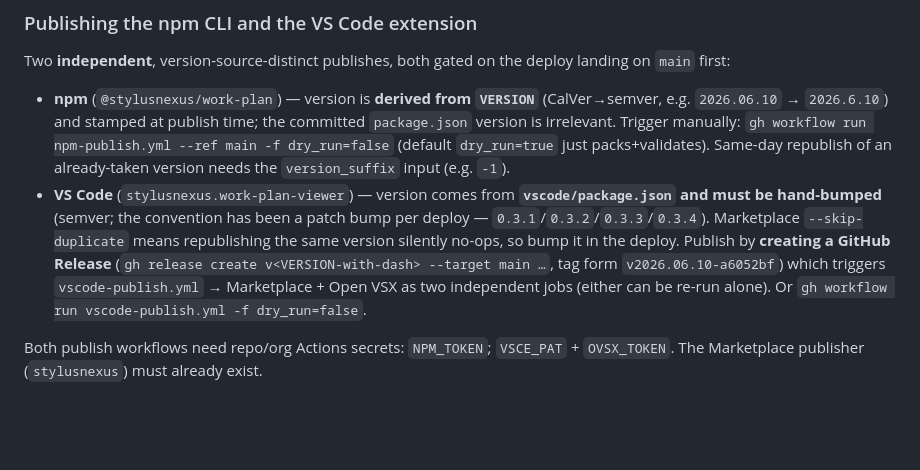
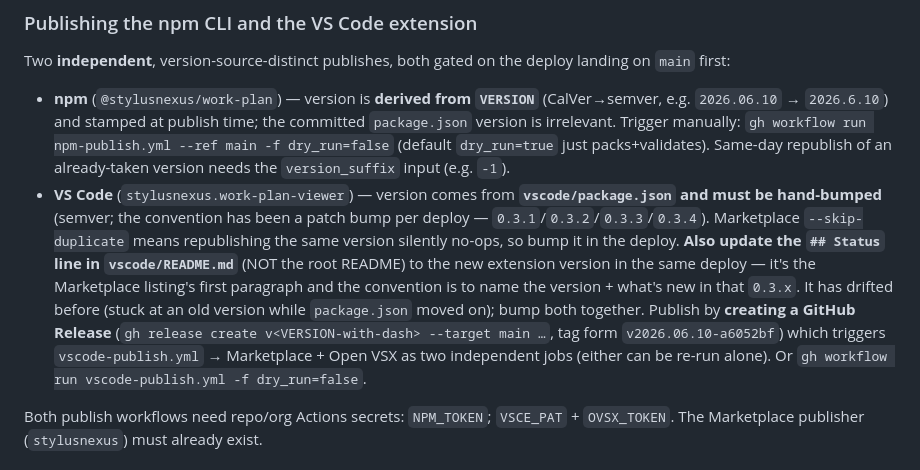
Before and after one commit to stylusnexus/work-plan-toolkit, a Markdown page: CLAUDE.md, the part around the change. GitHub-like rendering; blank space fills up the shorter version.

Commit message:
docs(CLAUDE.md): note to bump vscode/README Status line on deploy
The ## Status line in vscode/README.md (the Marketplace listing's first
paragraph) is hand-maintained and has drifted before — stuck at an old
version while vscode/package.json moved on. Add a deploy-checklist note
to bump both together.

```diff
--- a/CLAUDE.md
+++ b/CLAUDE.md
@@ -106,7 +106,7 @@ So **the deploy PR title/body IS the changelog entry** — write it as one (conv
 Two **independent**, version-source-distinct publishes, both gated on the deploy landing on `main` first:
 
 - **npm** (`@stylusnexus/work-plan`) — version is **derived from `VERSION`** (CalVer→semver, e.g. `2026.06.10` → `2026.6.10`) and stamped at publish time; the committed `package.json` version is irrelevant. Trigger manually: `gh workflow run npm-publish.yml --ref main -f dry_run=false` (default `dry_run=true` just packs+validates). Same-day republish of an already-taken version needs the `version_suffix` input (e.g. `-1`).
-- **VS Code** (`stylusnexus.work-plan-viewer`) — version comes from **`vscode/package.json` and must be hand-bumped** (semver; the convention has been a patch bump per deploy — `0.3.1`/`0.3.2`/`0.3.3`/`0.3.4`). Marketplace `--skip-duplicate` means republishing the same version silently no-ops, so bump it in the deploy. Publish by **creating a GitHub Release** (`gh release create v<VERSION-with-dash> --target main …`, tag form `v2026.06.10-a6052bf`) which triggers `vscode-publish.yml` → Marketplace + Open VSX as two independent jobs (either can be re-run alone). Or `gh workflow run vscode-publish.yml -f dry_run=false`.
+- **VS Code** (`stylusnexus.work-plan-viewer`) — version comes from **`vscode/package.json` and must be hand-bumped** (semver; the convention has been a patch bump per deploy — `0.3.1`/`0.3.2`/`0.3.3`/`0.3.4`). Marketplace `--skip-duplicate` means republishing the same version silently no-ops, so bump it in the deploy. **Also update the `## Status` line in `vscode/README.md`** (NOT the root README) to the new extension version in the same deploy — it's the Marketplace listing's first paragraph and the convention is to name the version + what's new in that `0.3.x`. It has drifted before (stuck at an old version while `package.json` moved on); bump both together. Publish by **creating a GitHub Release** (`gh release create v<VERSION-with-dash> --target main …`, tag form `v2026.06.10-a6052bf`) which triggers `vscode-publish.yml` → Marketplace + Open VSX as two independent jobs (either can be re-run alone). Or `gh workflow run vscode-publish.yml -f dry_run=false`.
 
 Both publish workflows need repo/org Actions secrets: `NPM_TOKEN`; `VSCE_PAT` + `OVSX_TOKEN`. The Marketplace publisher (`stylusnexus`) must already exist.
 
```
